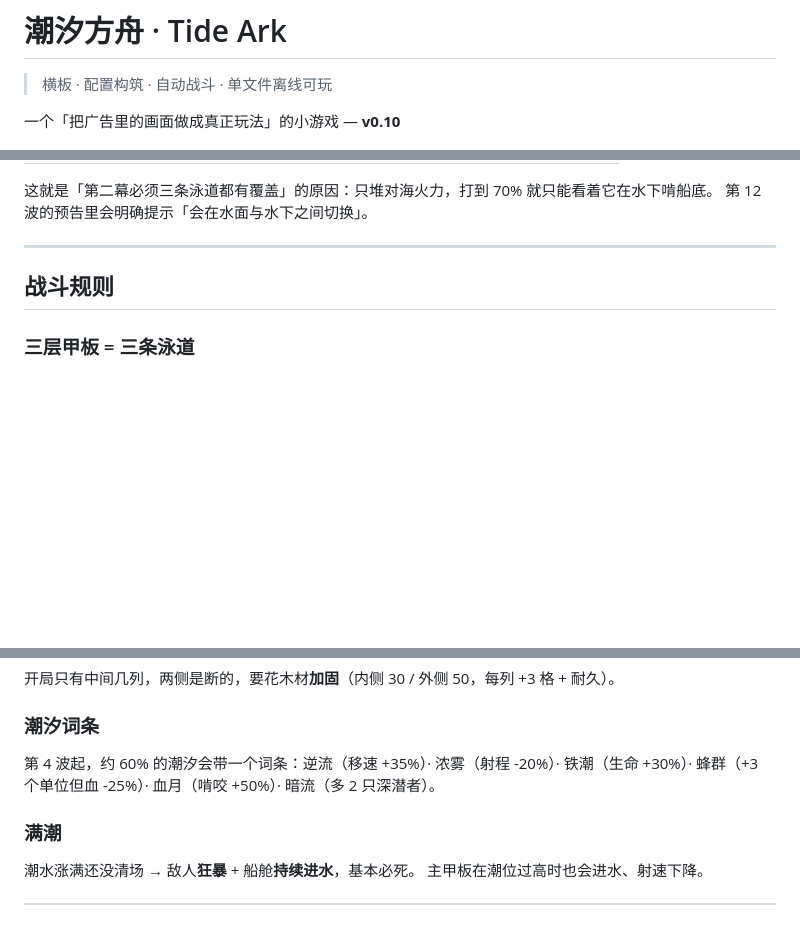
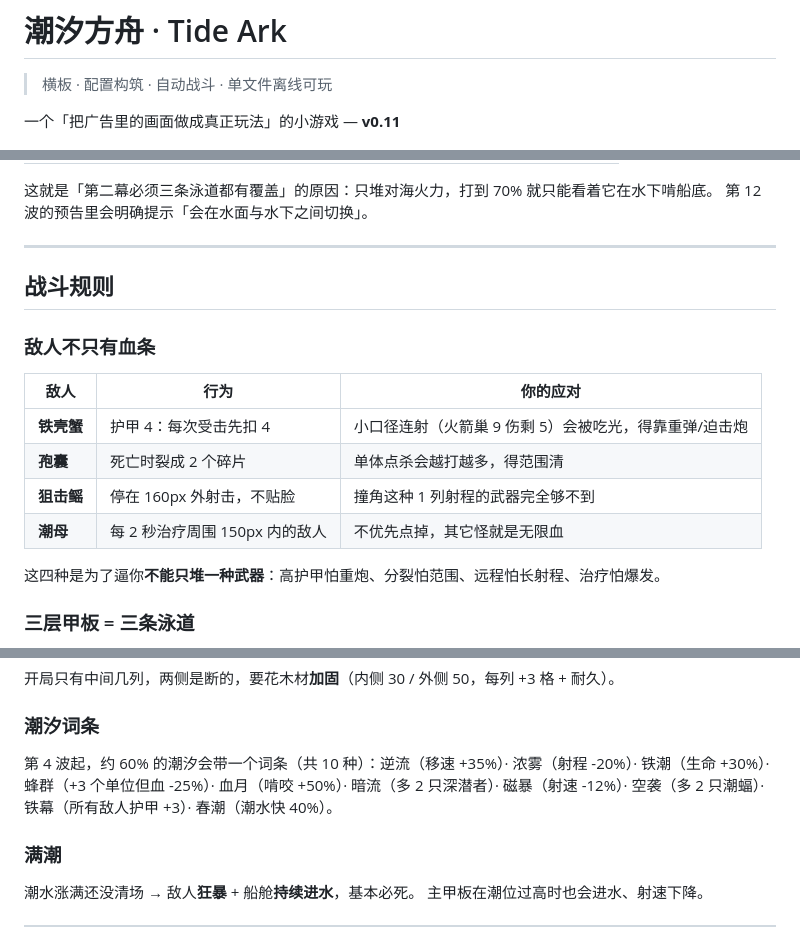
Before and after one commit to MERCY-LIN/tide-ark, a Markdown page: README.md, 3 parts joined by grey strips. GitHub-like rendering; blank space fills up the shorter version.

```diff
--- a/README.md
+++ b/README.md
@@ -2,7 +2,7 @@
 
 > 横板 · 配置构筑 · 自动战斗 · 单文件离线可玩
 
-一个「把广告里的画面做成真正玩法」的小游戏 — **v0.10**
+一个「把广告里的画面做成真正玩法」的小游戏 — **v0.11**
 
 ![建造阶段](docs/build.png)
 ![战斗阶段](docs/battle.png)
@@ -268,6 +268,17 @@ node tools/build-standalone.js   # 重新生成单文件版
 
 ## 战斗规则
 
+### 敌人不只有血条
+
+| 敌人 | 行为 | 你的应对 |
+|---|---|---|
+| **铁壳蟹** | 护甲 4：每次受击先扣 4 | 小口径连射（火箭巢 9 伤剩 5）会被吃光，得靠重弹/迫击炮 |
+| **孢囊** | 死亡时裂成 2 个碎片 | 单体点杀会越打越多，得范围清 |
+| **狙击鳐** | 停在 160px 外射击，不贴脸 | 撞角这种 1 列射程的武器完全够不到 |
+| **潮母** | 每 2 秒治疗周围 150px 内的敌人 | 不优先点掉，其它怪就是无限血 |
+
+这四种是为了逼你**不能只堆一种武器**：高护甲怕重炮、分裂怕范围、远程怕长射程、治疗怕爆发。
+
 ### 三层甲板 = 三条泳道
 
 - **高空甲板** 只能打**空中**（潮蝠）
@@ -285,8 +296,9 @@ node tools/build-standalone.js   # 重新生成单文件版
 
 ### 潮汐词条
 
-第 4 波起，约 60% 的潮汐会带一个词条：逆流（移速 +35%）· 浓雾（射程 -20%）·
-铁潮（生命 +30%）· 蜂群（+3 个单位但血 -25%）· 血月（啃咬 +50%）· 暗流（多 2 只深潜者）。
+第 4 波起，约 60% 的潮汐会带一个词条（共 10 种）：逆流（移速 +35%）· 浓雾（射程 -20%）·
+铁潮（生命 +30%）· 蜂群（+3 个单位但血 -25%）· 血月（啃咬 +50%）· 暗流（多 2 只深潜者）·
+磁暴（射速 -12%）· 空袭（多 2 只潮蝠）· 铁幕（所有敌人护甲 +3）· 春潮（潮水快 40%）。
 
 ### 满潮
 
```
Also changed, not shown: other parts of README.md (+2 -1 lines), p3-bar.png (added), p3.png (added), 4 other files.
